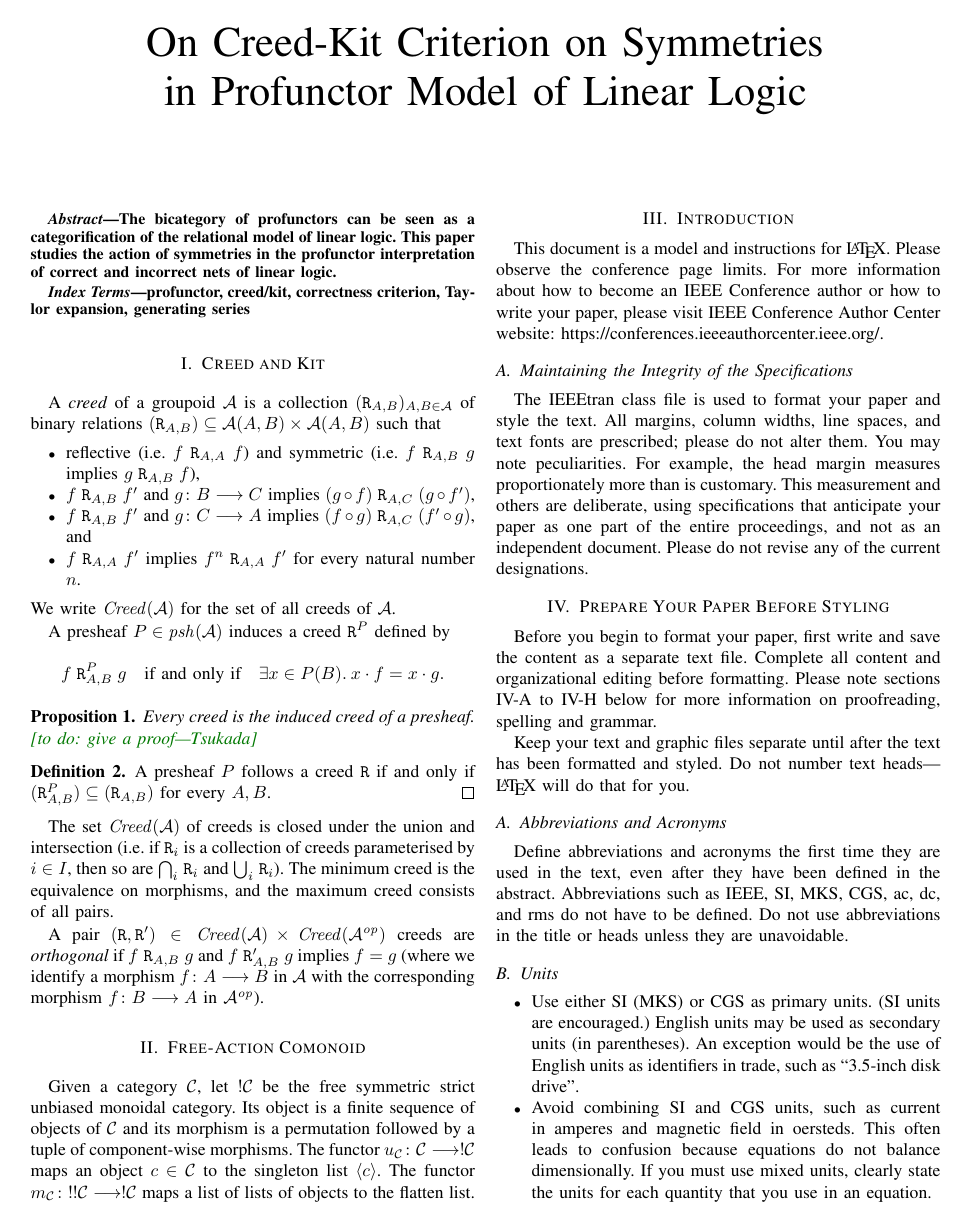
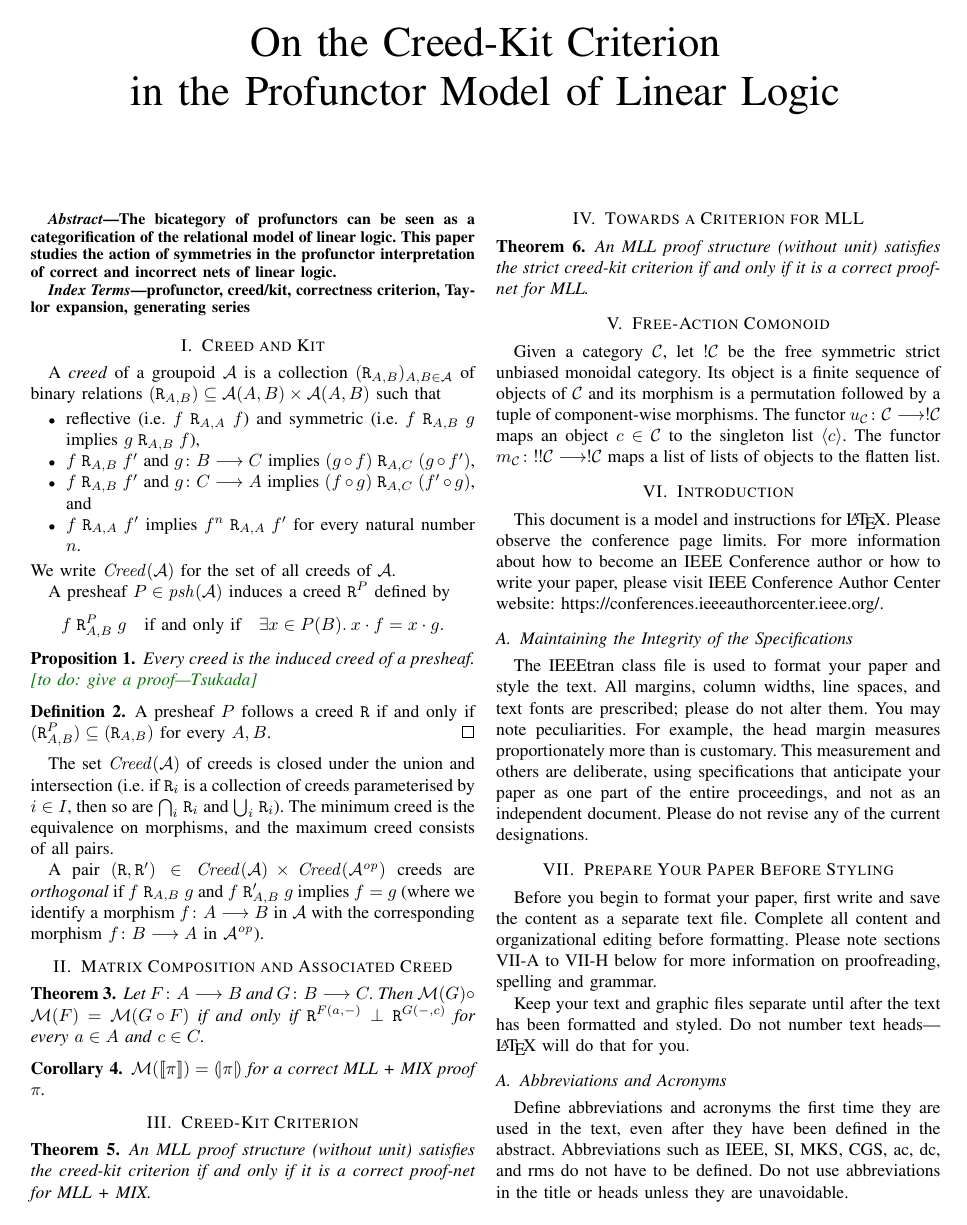
Before and after one commit to takeshi-tsukada/creed-kit-criterion, a LaTeX paper (main.tex): page 1 of 3. Compiled offline with pdfLaTeX; a missing font is replaced by an installed copy or a similar font; a LaTeX package or settings file that is missing is left out.

Commit message:
ongoing: listing possible results

```diff
--- a/main.tex
+++ b/main.tex
@@ -53,9 +53,11 @@
 \begin{document}
 
 
-\title{On Creed-Kit Criterion on Symmetries \\ in Profunctor Model of Linear Logic
-%\thanks{Identify applicable funding agency here. If none, delete this.}
-}
+% \title{On Creed-Kit Criterion on Symmetries \\ in Profunctor Model of Linear Logic
+% %\thanks{Identify applicable funding agency here. If none, delete this.}
+% }
+
+\title{On the Creed-Kit Criterion \\ in the Profunctor Model of Linear Logic}
 
 % \author{\IEEEauthorblockN{1\textsuperscript{st} Given Name Surname}
 % \IEEEauthorblockA{\textit{dept. name of organization (of Aff.)} \\
@@ -146,6 +148,36 @@ The set \( \Creed(\Grp) \) of creeds is closed under the union and intersection
 The minimum creed is the equivalence on morphisms, and the maximum creed consists of all pairs.
 
 A pair \( (\creed, \creed') \in \Creed(\Grp) \times \Creed(\Grp^\op) \) creeds are \emph{orthogonal} if \( f \creed_{A,B} g \) and \( f \creed'_{A,B} g \) implies \( f = g \) (where we identify a morphism \( f \colon A \longrightarrow B \) in \( \Grp \) with the corresponding morphism \( f \colon B \longrightarrow A \) in \( \Grp^\op \)).
+
+
+\section{Matrix Composition and Associated Creed}
+
+\newcommand{\MatTrans}[1]{\mathcal{M}({#1})}
+\newcommand{\ProfArrow}{\longrightarrow}
+\begin{theorem}
+    Let \( F \colon A \ProfArrow B \) and \( G \colon B \ProfArrow C \).
+    Then \( \MatTrans{G} \circ \MatTrans{F} = \MatTrans{G \circ F} \) if and only if \( \creed^{F(a, {-})} \bot \creed^{G({-}, c)} \) for every \( a \in A \) and \( c \in C \).
+\end{theorem}
+\newcommand{\sem}[1]{[\![{#1}]\!]}
+\newcommand{\rsem}[1]{(\!|{#1}|\!)}
+\begin{corollary}
+    \( \MatTrans{\sem{\pi}} = \rsem{\pi} \) for a correct MLL + MIX proof \( \pi \).
+\end{corollary}
+
+
+\section{Creed-Kit Criterion}
+
+\begin{theorem}
+    An MLL proof structure (without unit) satisfies the creed-kit criterion if and only if it is a correct proof-net for MLL + MIX.
+\end{theorem}
+
+
+\section{Towards a Criterion for MLL}
+
+\begin{theorem}
+    An MLL proof structure (without unit) satisfies the strict creed-kit criterion if and only if it is a correct proof-net for MLL.
+\end{theorem}
+
 
 
 \section{Free-Action Comonoid}
```
